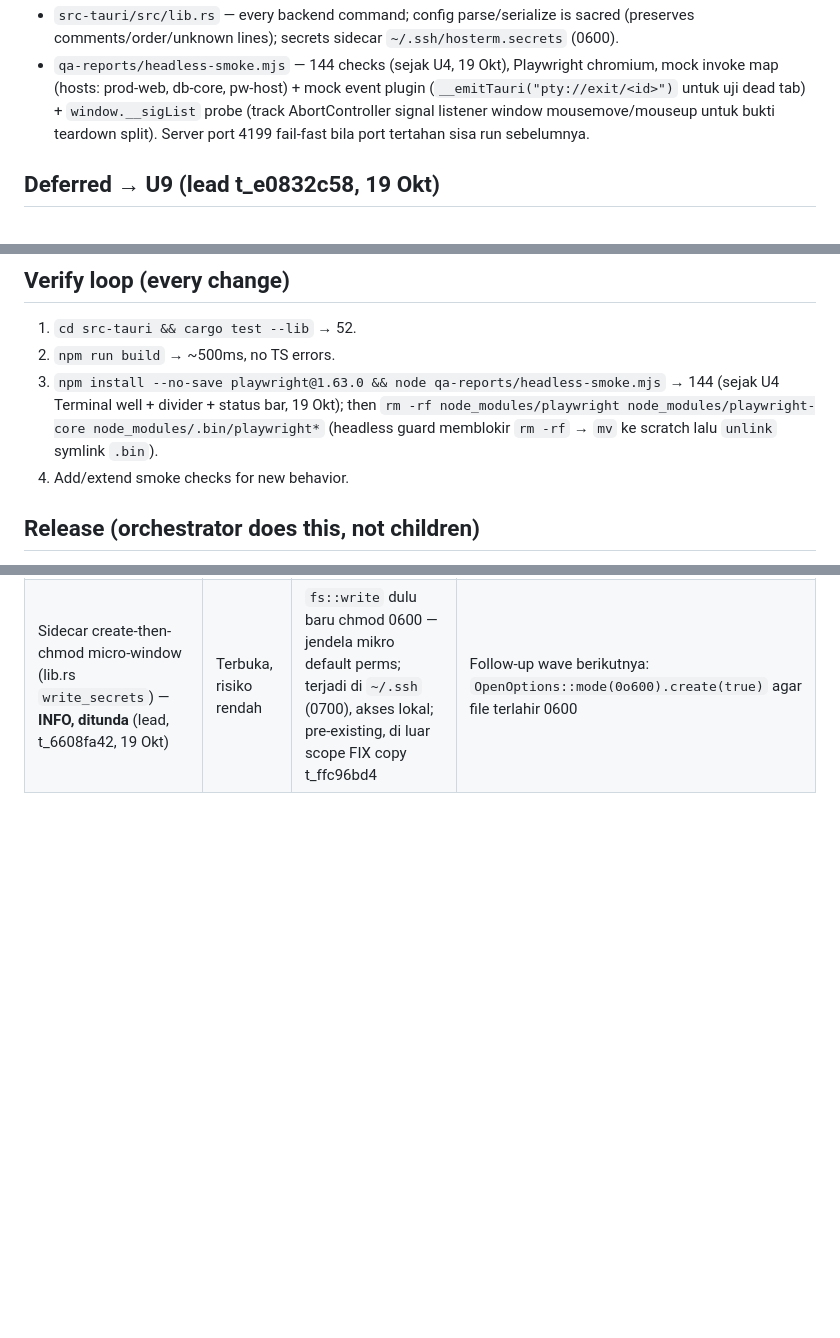
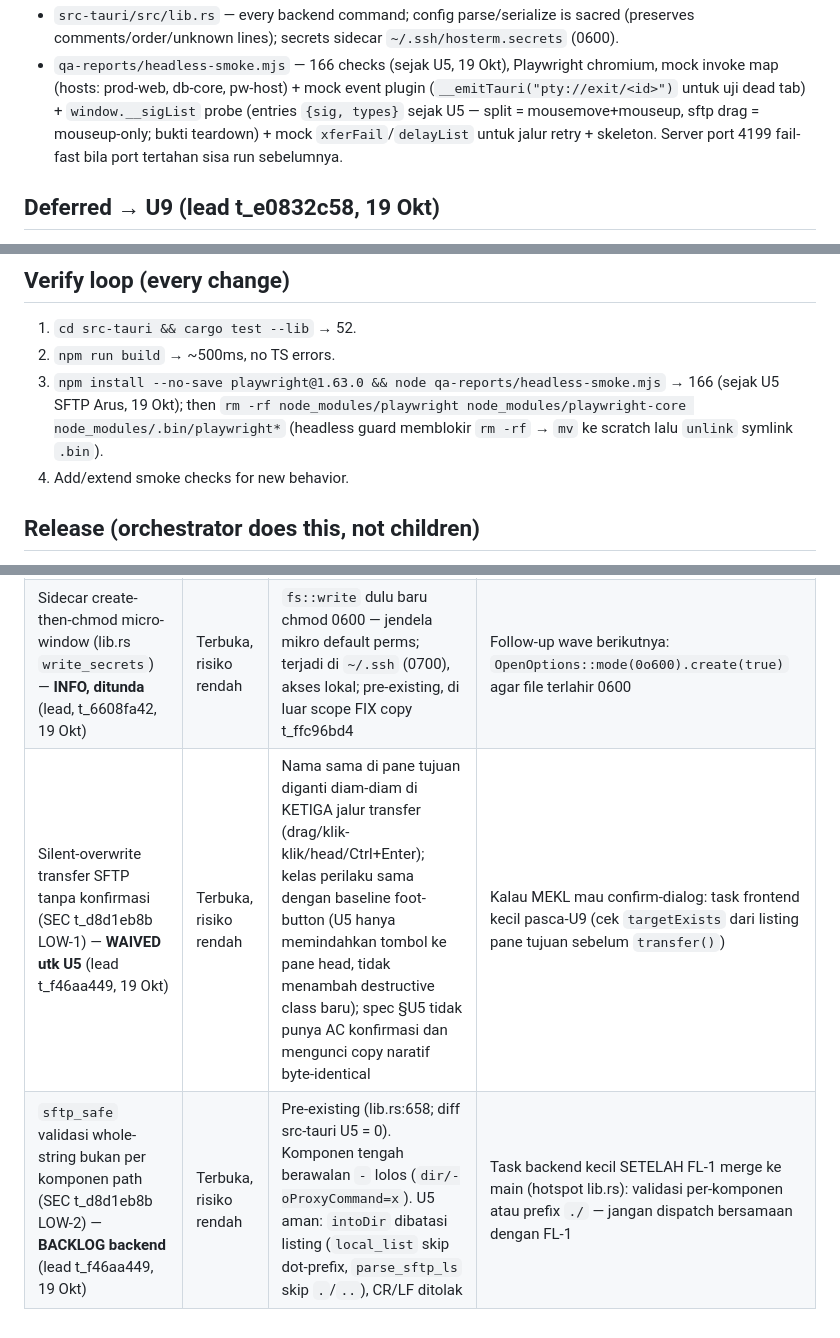
Before and after one commit to MEKL20/hosterm, a Markdown page: docs/STATE.md, 3 parts joined by grey strips. Rendered like a GitHub page; blank space fills up the shorter version.

Commit message:
docs: STATE.md — U5 landed (ab52ec7), baseline cargo 52 + smoke 166, waiver silent-overwrite + sftp_safe backlog, nit copy defer U9 (t_f46aa449)

```diff
--- a/docs/STATE.md
+++ b/docs/STATE.md
@@ -11,5 +11,5 @@ Desktop SSH/SFTP client, Tauri v2 + TypeScript, Windows-first (WebView2) but dev
 - `src-tauri/src/lib.rs` — every backend command; config parse/serialize is sacred (preserves comments/order/unknown lines); secrets sidecar `~/.ssh/hosterm.secrets` (0600).
-- `qa-reports/headless-smoke.mjs` — 144 checks (sejak U4, 19 Okt), Playwright chromium, mock invoke map (hosts: prod-web, db-core, pw-host) + mock event plugin (`__emitTauri("pty://exit/<id>")` untuk uji dead tab) + `window.__sigList` probe (track AbortController signal listener window mousemove/mouseup untuk bukti teardown split). Server port 4199 fail-fast bila port tertahan sisa run sebelumnya.
+- `qa-reports/headless-smoke.mjs` — 166 checks (sejak U5, 19 Okt), Playwright chromium, mock invoke map (hosts: prod-web, db-core, pw-host) + mock event plugin (`__emitTauri("pty://exit/<id>")` untuk uji dead tab) + `window.__sigList` probe (entries `{sig, types}` sejak U5 — split = mousemove+mouseup, sftp drag = mouseup-only; bukti teardown) + mock `xferFail`/`delayList` untuk jalur retry + skeleton. Server port 4199 fail-fast bila port tertahan sisa run sebelumnya.
 
 ## Deferred → U9 (lead t_e0832c58, 19 Okt)
 - Group-label guard: alias berawalan `-` → header kosong (`g &&` guard di main.ts renderHostList); duplikat header bila prefix sama interleave (nit-1/2 + SEC info-a — kosmetik, textContent tanpa vektor).
@@ -37,7 +38,7 @@ Desktop SSH/SFTP client, Tauri v2 + TypeScript, Windows-first (WebView2) but dev
 ## Verify loop (every change)
 1. `cd src-tauri && cargo test --lib` → 52.
 2. `npm run build` → ~500ms, no TS errors.
-3. `npm install --no-save playwright@1.63.0 && node qa-reports/headless-smoke.mjs` → 144 (sejak U4 Terminal well + divider + status bar, 19 Okt); then `rm -rf node_modules/playwright node_modules/playwright-core node_modules/.bin/playwright*` (headless guard memblokir `rm -rf` → `mv` ke scratch lalu `unlink` symlink `.bin`).
+3. `npm install --no-save playwright@1.63.0 && node qa-reports/headless-smoke.mjs` → 166 (sejak U5 SFTP Arus, 19 Okt); then `rm -rf node_modules/playwright node_modules/playwright-core node_modules/.bin/playwright*` (headless guard memblokir `rm -rf` → `mv` ke scratch lalu `unlink` symlink `.bin`).
 4. Add/extend smoke checks for new behavior.
 
 ## Release (orchestrator does this, not children)
@@ -49,3 +50,5 @@ Release-scope note: tag v0.9.0 = 7a8bd8c (glob fix, assets attached); SEC-6 with
 |---|---|---|---|
 | SEC-5 runtime pass WebView2 Windows — **WAIVED** (MEKL, 19 Okt) | Terbuka, risiko rendah | Spike: policy memblokir payload di Chromium; smoke 51/51 violation==0; WebView2 = Chromium base | Versi runtime WebView2 bisa beda perilaku; rekomendasi wave depan: self-hosted Windows runner + tauri-driver biar matrix otomatis |
 | Sidecar create-then-chmod micro-window (lib.rs `write_secrets`) — **INFO, ditunda** (lead, t_6608fa42, 19 Okt) | Terbuka, risiko rendah | `fs::write` dulu baru chmod 0600 — jendela mikro default perms; terjadi di `~/.ssh` (0700), akses lokal; pre-existing, di luar scope FIX copy t_ffc96bd4 | Follow-up wave berikutnya: `OpenOptions::mode(0o600).create(true)` agar file terlahir 0600 |
+| Silent-overwrite transfer SFTP tanpa konfirmasi (SEC t_d8d1eb8b LOW-1) — **WAIVED utk U5** (lead t_f46aa449, 19 Okt) | Terbuka, risiko rendah | Nama sama di pane tujuan diganti diam-diam di KETIGA jalur transfer (drag/klik-klik/head/Ctrl+Enter); kelas perilaku sama dengan baseline foot-button (U5 hanya memindahkan tombol ke pane head, tidak menambah destructive class baru); spec §U5 tidak punya AC konfirmasi dan mengunci copy naratif byte-identical | Kalau MEKL mau confirm-dialog: task frontend kecil pasca-U9 (cek `targetExists` dari listing pane tujuan sebelum `transfer()`) |
+| `sftp_safe` validasi whole-string bukan per komponen path (SEC t_d8d1eb8b LOW-2) — **BACKLOG backend** (lead t_f46aa449, 19 Okt) | Terbuka, risiko rendah | Pre-existing (lib.rs:658; diff src-tauri U5 = 0). Komponen tengah berawalan `-` lolos (`dir/-oProxyCommand=x`). U5 aman: `intoDir` dibatasi listing (`local_list` skip dot-prefix, `parse_sftp_ls` skip `.`/`..`), CR/LF ditolak | Task backend kecil SETELAH FL-1 merge ke main (hotspot lib.rs): validasi per-komponen atau prefix `./` — jangan dispatch bersamaan dengan FL-1 |
```
Also changed, not shown: other parts of docs/STATE.md (+3 -2 lines).
